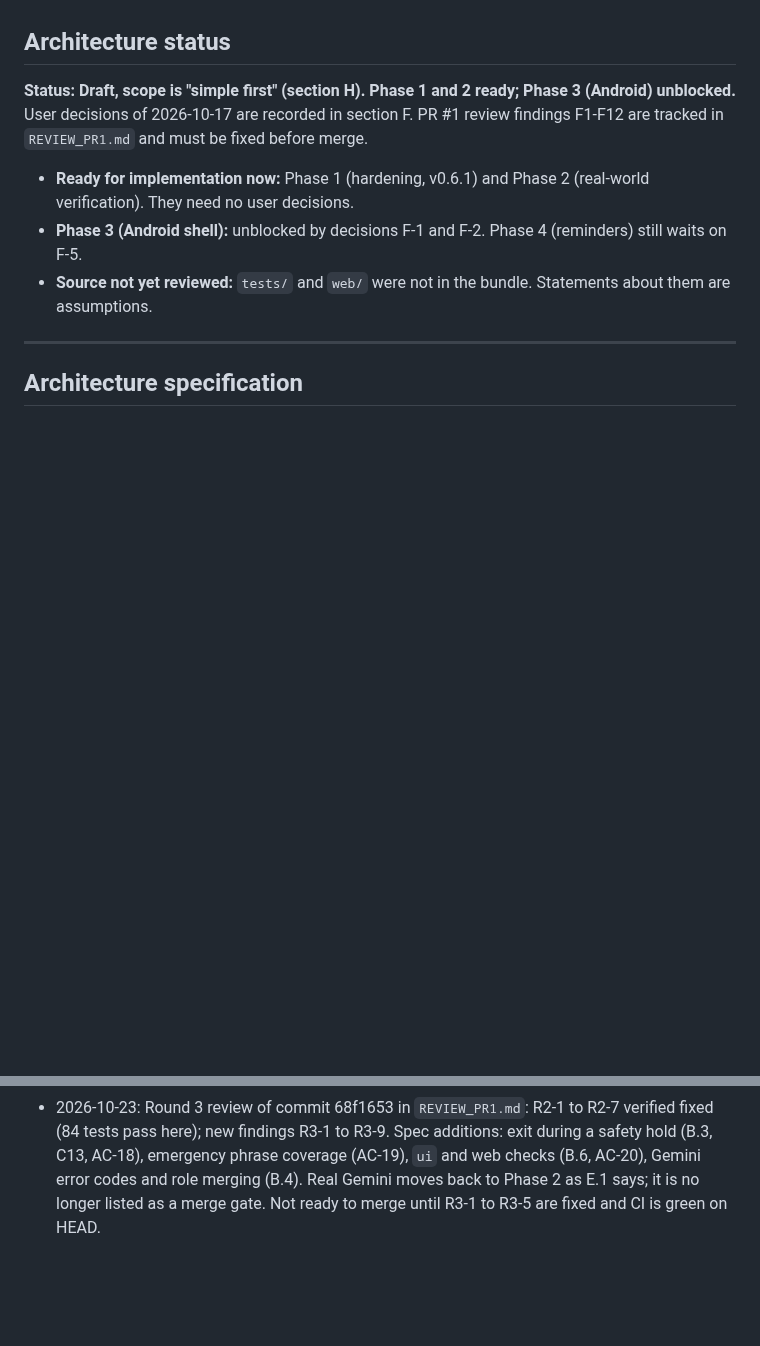
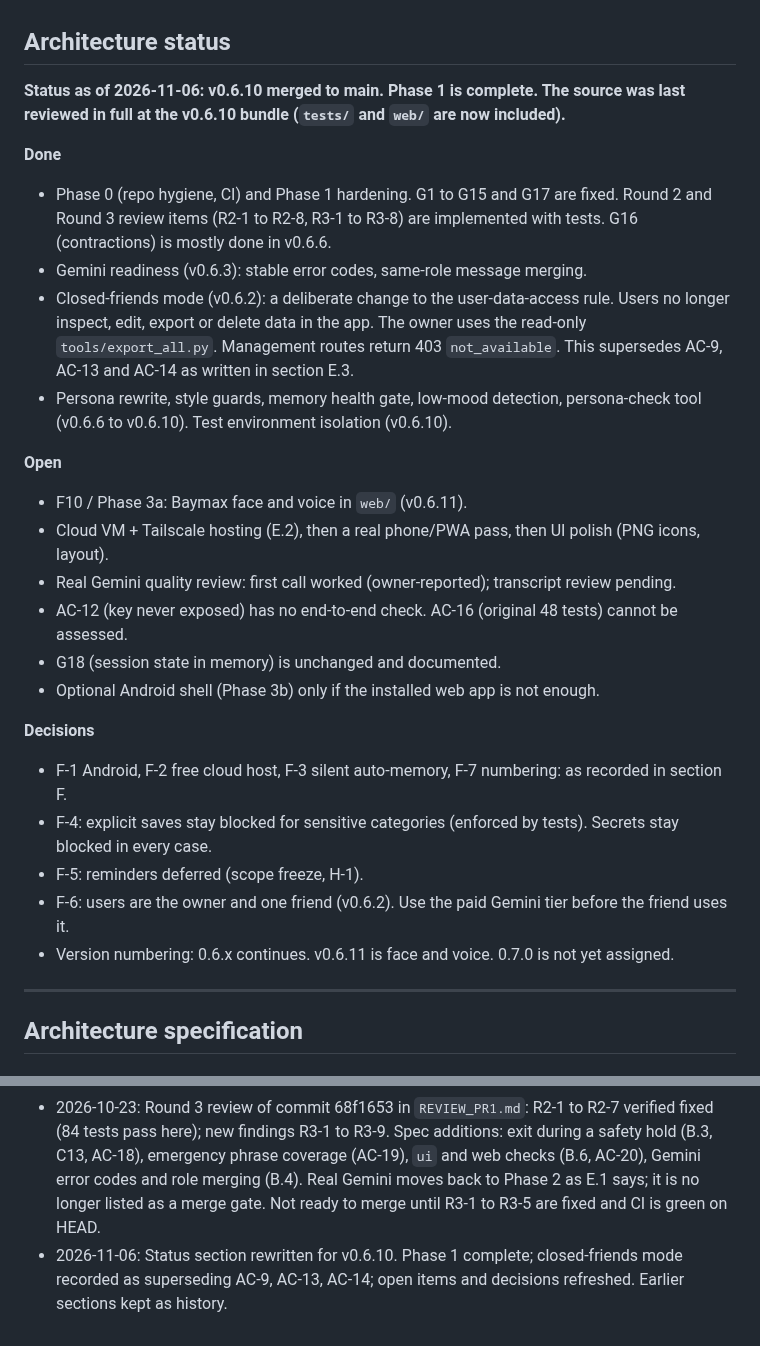
Before and after one commit to pijushpaul001/Tiny-Baymax, a Markdown page: CLAUDE_HANDOFF.md, 2 parts joined by grey strips. Drawn GitHub-style; blank space fills up the shorter version.

```diff
--- a/CLAUDE_HANDOFF.md
+++ b/CLAUDE_HANDOFF.md
@@ -32,10 +32,29 @@ Project-level rules from the user (also binding): Gemini is the language brain o
 
 ## Architecture status
 
-**Status: Draft, scope is "simple first" (section H). Phase 1 and 2 ready; Phase 3 (Android) unblocked.** User decisions of 2026-10-17 are recorded in section F. PR #1 review findings F1-F12 are tracked in `REVIEW_PR1.md` and must be fixed before merge.
-- **Ready for implementation now:** Phase 1 (hardening, v0.6.1) and Phase 2 (real-world verification). They need no user decisions.
-- **Phase 3 (Android shell):** unblocked by decisions F-1 and F-2. Phase 4 (reminders) still waits on F-5.
-- **Source not yet reviewed:** `tests/` and `web/` were not in the bundle. Statements about them are assumptions.
+**Status as of 2026-11-06: v0.6.10 merged to main. Phase 1 is complete. The source was last reviewed in full at the v0.6.10 bundle (`tests/` and `web/` are now included).**
+
+**Done**
+- Phase 0 (repo hygiene, CI) and Phase 1 hardening. G1 to G15 and G17 are fixed. Round 2 and Round 3 review items (R2-1 to R2-8, R3-1 to R3-8) are implemented with tests. G16 (contractions) is mostly done in v0.6.6.
+- Gemini readiness (v0.6.3): stable error codes, same-role message merging.
+- Closed-friends mode (v0.6.2): a deliberate change to the user-data-access rule. Users no longer inspect, edit, export or delete data in the app. The owner uses the read-only `tools/export_all.py`. Management routes return 403 `not_available`. This supersedes AC-9, AC-13 and AC-14 as written in section E.3.
+- Persona rewrite, style guards, memory health gate, low-mood detection, persona-check tool (v0.6.6 to v0.6.10). Test environment isolation (v0.6.10).
+
+**Open**
+- F10 / Phase 3a: Baymax face and voice in `web/` (v0.6.11).
+- Cloud VM + Tailscale hosting (E.2), then a real phone/PWA pass, then UI polish (PNG icons, layout).
+- Real Gemini quality review: first call worked (owner-reported); transcript review pending.
+- AC-12 (key never exposed) has no end-to-end check. AC-16 (original 48 tests) cannot be assessed.
+- G18 (session state in memory) is unchanged and documented.
+- Optional Android shell (Phase 3b) only if the installed web app is not enough.
+
+**Decisions**
+- F-1 Android, F-2 free cloud host, F-3 silent auto-memory, F-7 numbering: as recorded in section F.
+- F-4: explicit saves stay blocked for sensitive categories (enforced by tests). Secrets stay blocked in every case.
+- F-5: reminders deferred (scope freeze, H-1).
+- F-6: users are the owner and one friend (v0.6.2). Use the paid Gemini tier before the friend uses it.
+- Version numbering: 0.6.x continues. v0.6.11 is face and voice. 0.7.0 is not yet assigned.
+
 
 ---
 
@@ -421,3 +440,4 @@ The user wants no fancy facilities yet: a simple companion that feels like Bayma
 - 2026-10-17: Added F-8 (emergency exchange retention) and refined the F3 fix in `REVIEW_PR1.md`: store the reply and a placeholder, not the user's words.
 - 2026-10-23: Round 2 review R2-4: the proxy client-id rule I gave for review finding F4 (in `REVIEW_PR1.md`) was wrong; use the last `X-Forwarded-For` entry, not the first. Round 2 review of commit 87c3694 in `REVIEW_PR1.md`: F1, F2, F3, F5, F7, F8, F9 verified fixed; new findings R2-1 to R2-8; not ready to merge.
 - 2026-10-23: Round 3 review of commit 68f1653 in `REVIEW_PR1.md`: R2-1 to R2-7 verified fixed (84 tests pass here); new findings R3-1 to R3-9. Spec additions: exit during a safety hold (B.3, C13, AC-18), emergency phrase coverage (AC-19), `ui` and web checks (B.6, AC-20), Gemini error codes and role merging (B.4). Real Gemini moves back to Phase 2 as E.1 says; it is no longer listed as a merge gate. Not ready to merge until R3-1 to R3-5 are fixed and CI is green on HEAD.
+- 2026-11-06: Status section rewritten for v0.6.10. Phase 1 complete; closed-friends mode recorded as superseding AC-9, AC-13, AC-14; open items and decisions refreshed. Earlier sections kept as history.
```
